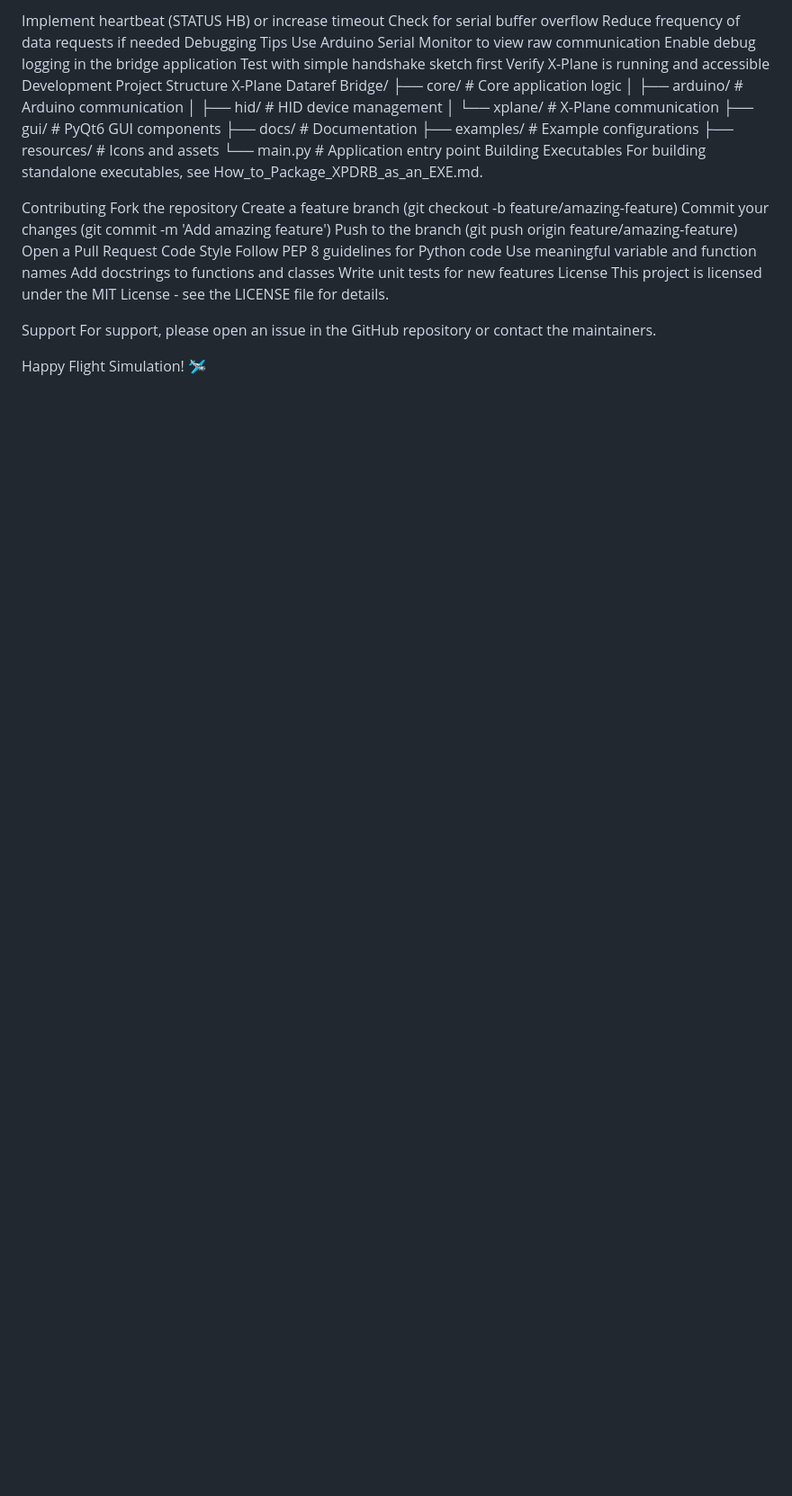
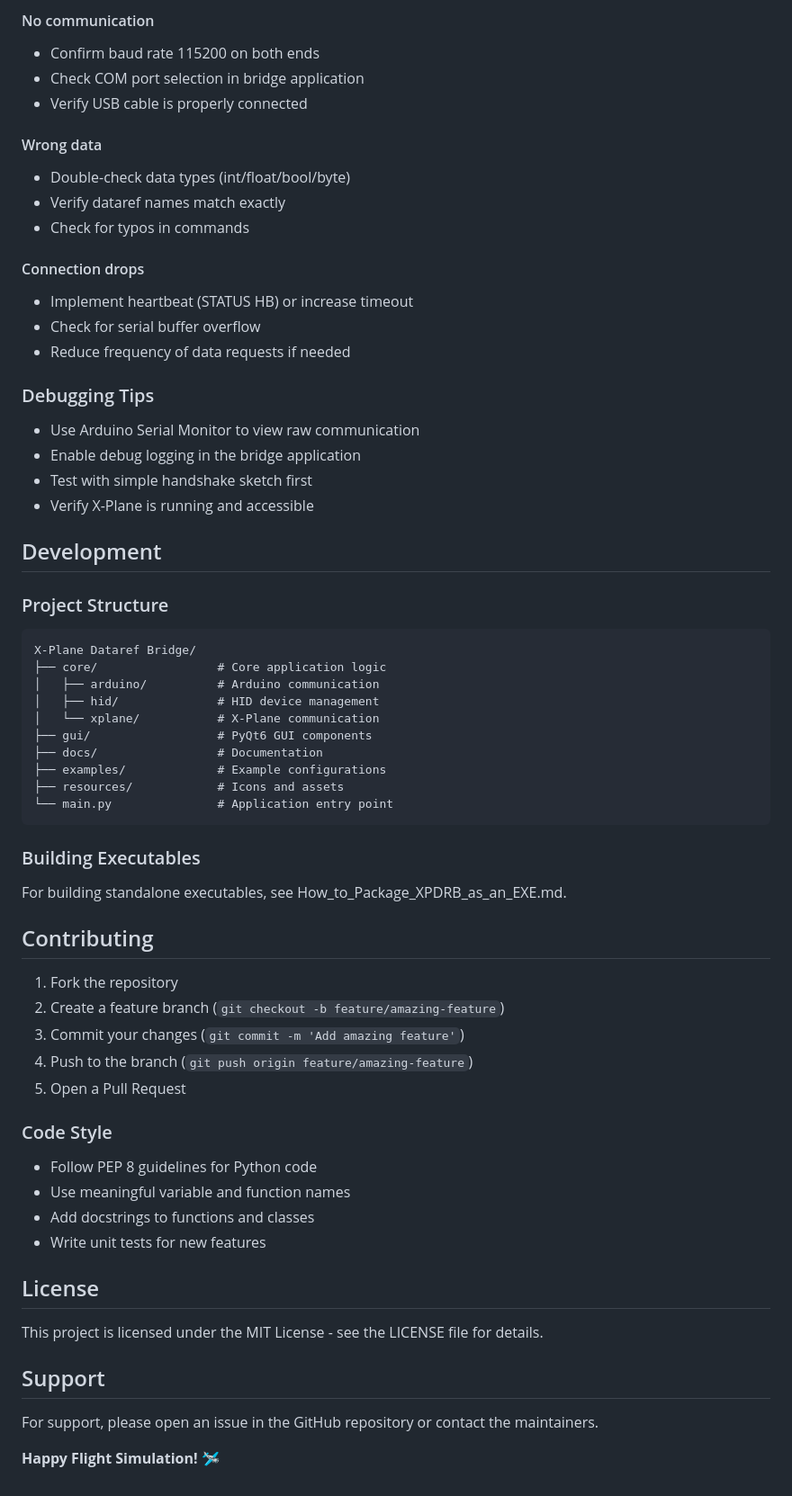
Before and after one commit to Rororo098/Xplane-Dataref-Bridge, a Markdown page: README.md, the part around one of its changes. Shown at 90% size. Drawn GitHub-style; blank space fills up the shorter version.

````diff
--- a/README.md
+++ b/README.md
@@ -1388,14 +1405,29 @@ Connection drops
 
-Implement heartbeat (STATUS HB) or increase timeout
-Check for serial buffer overflow
-Reduce frequency of data requests if needed
-Debugging Tips
-Use Arduino Serial Monitor to view raw communication
-Enable debug logging in the bridge application
-Test with simple handshake sketch first
-Verify X-Plane is running and accessible
-Development
-Project Structure
+#### No communication
+- Confirm baud rate 115200 on both ends
+- Check COM port selection in bridge application
+- Verify USB cable is properly connected
+
+#### Wrong data
+- Double-check data types (int/float/bool/byte)
+- Verify dataref names match exactly
+- Check for typos in commands
+
+#### Connection drops
+- Implement heartbeat (STATUS HB) or increase timeout
+- Check for serial buffer overflow
+- Reduce frequency of data requests if needed
+
+### Debugging Tips
+- Use Arduino Serial Monitor to view raw communication
+- Enable debug logging in the bridge application
+- Test with simple handshake sketch first
+- Verify X-Plane is running and accessible
+
+## Development
+
+### Project Structure
+```
 X-Plane Dataref Bridge/
 ├── core/                 # Core application logic
 │   ├── arduino/          # Arduino communication
@@ -1406,24 +1438,28 @@ X-Plane Dataref Bridge/
 ├── examples/             # Example configurations
 ├── resources/            # Icons and assets
 └── main.py               # Application entry point
-Building Executables
+```
+
+### Building Executables
 For building standalone executables, see How_to_Package_XPDRB_as_an_EXE.md.
 
-Contributing
-Fork the repository
-Create a feature branch (git checkout -b feature/amazing-feature)
-Commit your changes (git commit -m 'Add amazing feature')
-Push to the branch (git push origin feature/amazing-feature)
-Open a Pull Request
-Code Style
-Follow PEP 8 guidelines for Python code
-Use meaningful variable and function names
-Add docstrings to functions and classes
-Write unit tests for new features
-License
+## Contributing
+1. Fork the repository
+2. Create a feature branch (`git checkout -b feature/amazing-feature`)
+3. Commit your changes (`git commit -m 'Add amazing feature'`)
+4. Push to the branch (`git push origin feature/amazing-feature`)
+5. Open a Pull Request
+
+### Code Style
+- Follow PEP 8 guidelines for Python code
+- Use meaningful variable and function names
+- Add docstrings to functions and classes
+- Write unit tests for new features
+
+## License
 This project is licensed under the MIT License - see the LICENSE file for details.
 
-Support
+## Support
 For support, please open an issue in the GitHub repository or contact the maintainers.
 
-Happy Flight Simulation! 🛩️
+**Happy Flight Simulation!** 🛩️
````
Also changed, not shown: other parts of README.md (+129 -112 lines).
